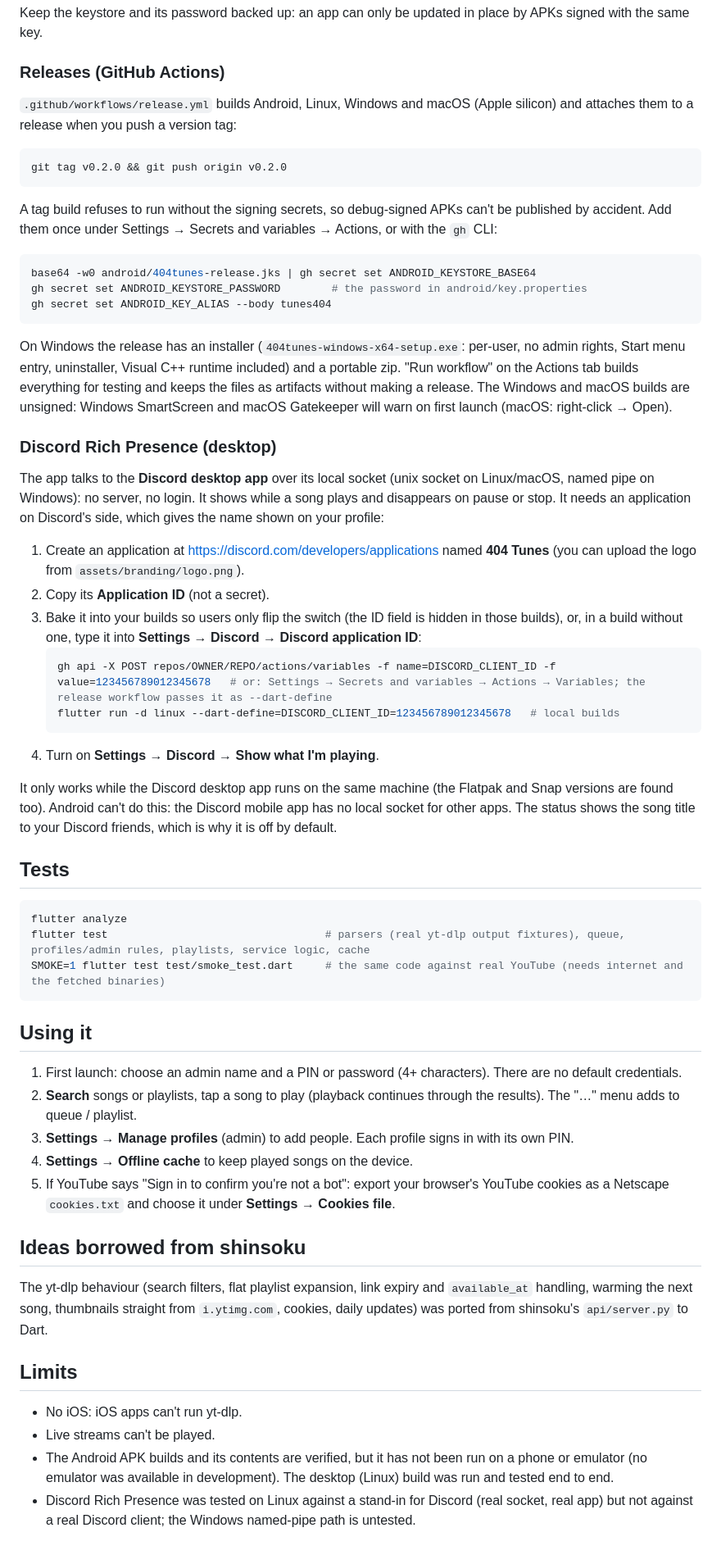
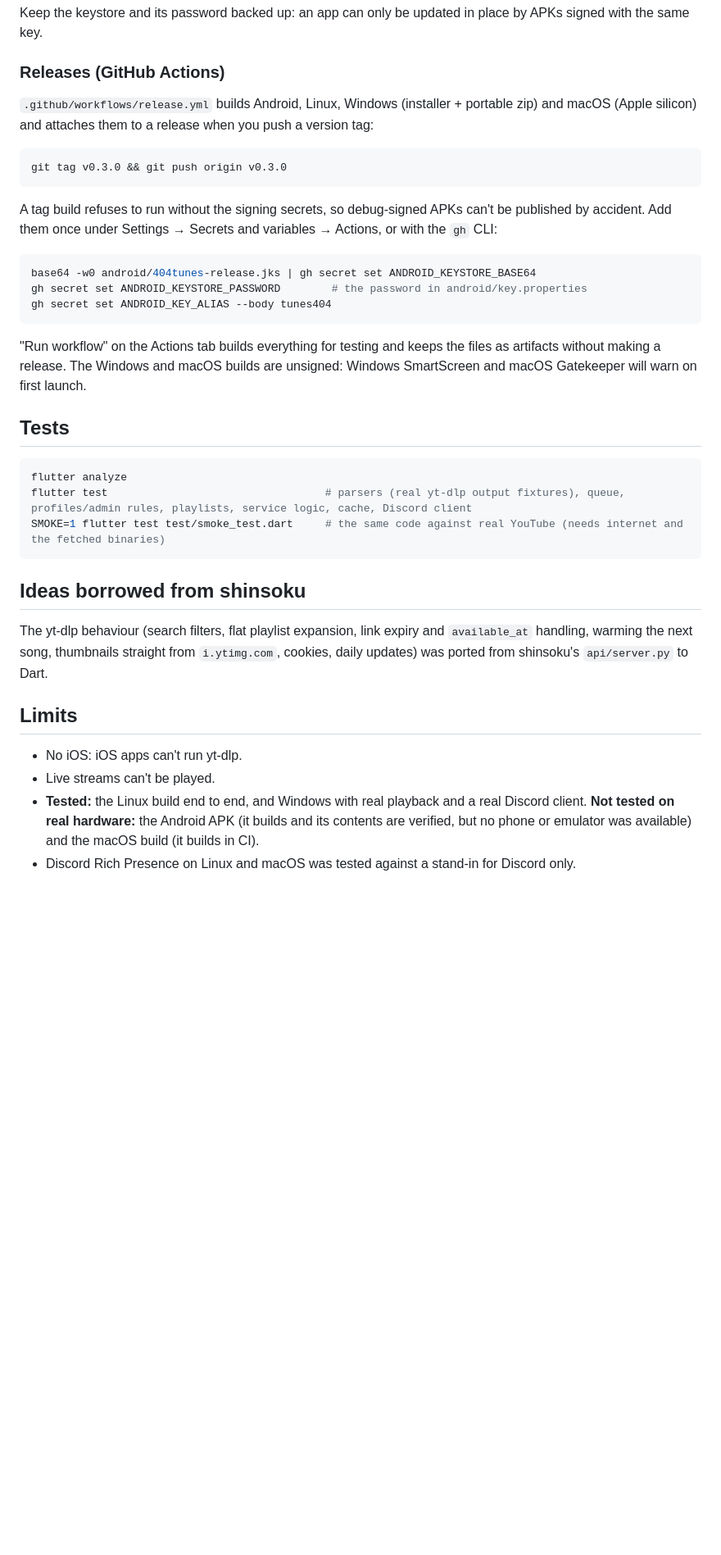
Before and after one commit to aimansam/404tunes, a Markdown page: README.md, the part around one of its changes. Shown at 82% size. Drawn GitHub-style; blank space fills up the shorter version.

````diff
--- a/README.md
+++ b/README.md
@@ -69,10 +142,10 @@ Keep the keystore and its password backed up: an app can only be updated in plac
 
 ### Releases (GitHub Actions)
 
-`.github/workflows/release.yml` builds Android, Linux, Windows and macOS (Apple silicon) and attaches them to a release when you push a version tag:
+`.github/workflows/release.yml` builds Android, Linux, Windows (installer + portable zip) and macOS (Apple silicon) and attaches them to a release when you push a version tag:
 
 ```bash
-git tag v0.2.0 && git push origin v0.2.0
+git tag v0.3.0 && git push origin v0.3.0
 ```
 
 A tag build refuses to run without the signing secrets, so debug-signed APKs can't be published by accident. Add them once under
@@ -84,42 +157,16 @@ gh secret set ANDROID_KEYSTORE_PASSWORD        # the password in android/key.pro
 gh secret set ANDROID_KEY_ALIAS --body tunes404
 ```
 
-On Windows the release has an installer (`404tunes-windows-x64-setup.exe`: per-user, no admin rights, Start menu entry, uninstaller, Visual C++ runtime included) and a portable zip.
 "Run workflow" on the Actions tab builds everything for testing and keeps the files as artifacts without making a release.
-The Windows and macOS builds are unsigned: Windows SmartScreen and macOS Gatekeeper will warn on first launch (macOS: right-click → Open).
-
-### Discord Rich Presence (desktop)
-
-The app talks to the **Discord desktop app** over its local socket (unix socket on Linux/macOS, named pipe on Windows): no server, no login.
-It shows while a song plays and disappears on pause or stop. It needs an application on Discord's side, which gives the name shown on your profile:
-
-1. Create an application at <https://discord.com/developers/applications> named **404 Tunes** (you can upload the logo from `assets/branding/logo.png`).
-2. Copy its **Application ID** (not a secret).
-3. Bake it into your builds so users only flip the switch (the ID field is hidden in those builds), or, in a build without one, type it into **Settings → Discord → Discord application ID**:
-   ```bash
-   gh api -X POST repos/OWNER/REPO/actions/variables -f name=DISCORD_CLIENT_ID -f value=123456789012345678   # or: Settings → Secrets and variables → Actions → Variables; the release workflow passes it as --dart-define
-   flutter run -d linux --dart-define=DISCORD_CLIENT_ID=123456789012345678   # local builds
-   ```
-4. Turn on **Settings → Discord → Show what I'm playing**.
-
-It only works while the Discord desktop app runs on the same machine (the Flatpak and Snap versions are found too). Android can't do this: the Discord mobile app has no local
-socket for other apps. The status shows the song title to your Discord friends, which is why it is off by default.
+The Windows and macOS builds are unsigned: Windows SmartScreen and macOS Gatekeeper will warn on first launch.
 
 ## Tests
 
 ```bash
 flutter analyze
-flutter test                                  # parsers (real yt-dlp output fixtures), queue, profiles/admin rules, playlists, service logic, cache
+flutter test                                  # parsers (real yt-dlp output fixtures), queue, profiles/admin rules, playlists, service logic, cache, Discord client
 SMOKE=1 flutter test test/smoke_test.dart     # the same code against real YouTube (needs internet and the fetched binaries)
 ```
-
-## Using it
-
-1. First launch: choose an admin name and a PIN or password (4+ characters). There are no default credentials.
-2. **Search** songs or playlists, tap a song to play (playback continues through the results). The "…" menu adds to queue / playlist.
-3. **Settings → Manage profiles** (admin) to add people. Each profile signs in with its own PIN.
-4. **Settings → Offline cache** to keep played songs on the device.
-5. If YouTube says "Sign in to confirm you're not a bot": export your browser's YouTube cookies as a Netscape `cookies.txt` and choose it under **Settings → Cookies file**.
 
 ## Ideas borrowed from shinsoku
 
@@ -130,5 +177,5 @@ The yt-dlp behaviour (search filters, flat playlist expansion, link expiry and `
 
 - No iOS: iOS apps can't run yt-dlp.
 - Live streams can't be played.
-- The Android APK builds and its contents are verified, but it has not been run on a phone or emulator (no emulator was available in development). The desktop (Linux) build was run and tested end to end.
-- Discord Rich Presence was tested on Linux against a stand-in for Discord (real socket, real app) but not against a real Discord client; the Windows named-pipe path is untested.
+- **Tested:** the Linux build end to end, and Windows with real playback and a real Discord client. **Not tested on real hardware:** the Android APK (it builds and its contents are verified, but no phone or emulator was available) and the macOS build (it builds in CI).
+- Discord Rich Presence on Linux and macOS was tested against a stand-in for Discord only.
````
Also changed, not shown: other parts of README.md (+87 -14 lines), docs/demo.gif (added), docs/now-playing.png (added), docs/phone.png (added), docs/playlist.png (added), docs/queue.png (added), docs/search.png (added), 3 other files.
